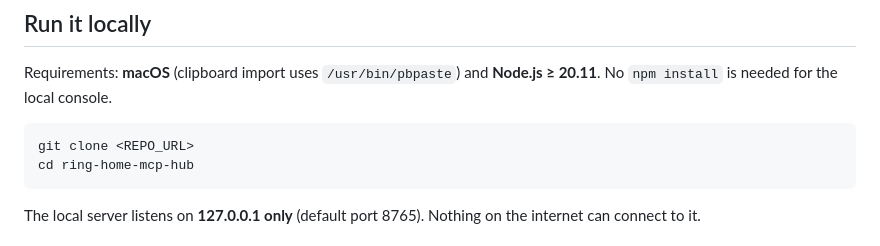
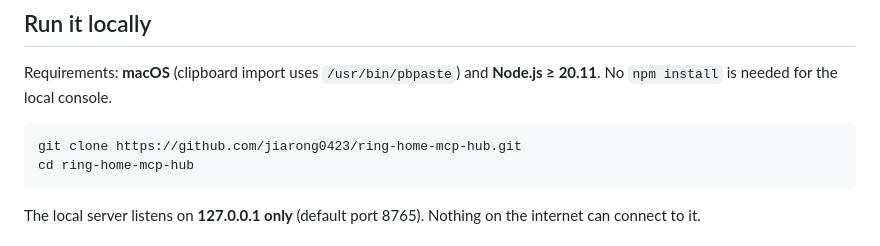
Before and after one commit to jiarong0423/ring-home-mcp-hub, a Markdown page: README.md, the part around the change. Rendered like a GitHub page.

Commit message:
README: add clone URL
Co-Authored-By: Claude Opus 5.5 <noreply@anthropic.com>

````diff
--- a/README.md
+++ b/README.md
@@ -83,7 +83,7 @@ The MCP server also pins its API Gateway id, stage, domain and function in an ad
 Requirements: **macOS** (clipboard import uses `/usr/bin/pbpaste`) and **Node.js ≥ 20.11**. No `npm install` is needed for the local console.
 
 ```bash
-git clone <REPO_URL>
+git clone https://github.com/jiarong0423/ring-home-mcp-hub.git
 cd ring-home-mcp-hub
 ```
 
````
